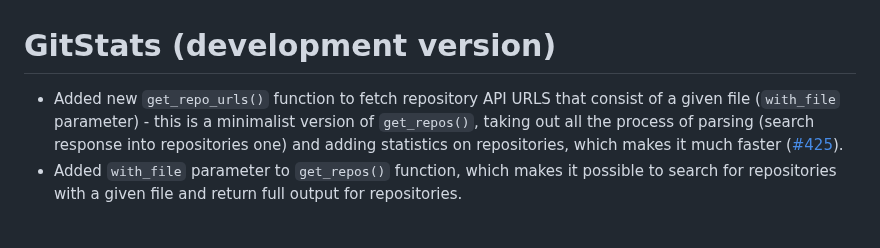
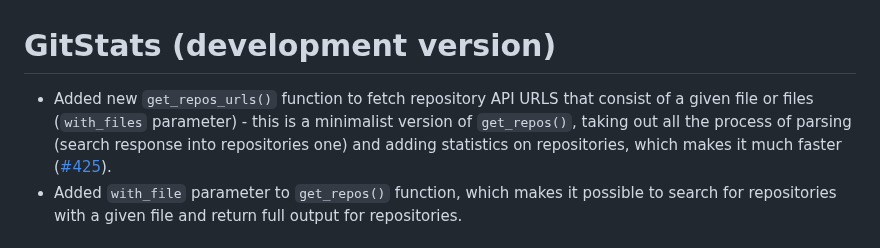
Before and after one commit to r-world-devs/GitStats, a Markdown page: NEWS.md, the part around the change. Drawn GitHub-style.

Commit message:
Fix NEWS.

```diff
--- a/NEWS.md
+++ b/NEWS.md
@@ -1,6 +1,6 @@
 # GitStats (development version)
 
-- Added new `get_repo_urls()` function to fetch repository API URLS that consist of a given file (`with_file` parameter) - this is a minimalist version of `get_repos()`, taking out all the process of parsing (search response into repositories one) and adding statistics on repositories, which makes it much faster ([#425](https://github.com/r-world-devs/GitStats/issues/425)).
+- Added new `get_repos_urls()` function to fetch repository API URLS that consist of a given file or files (`with_files` parameter) - this is a minimalist version of `get_repos()`, taking out all the process of parsing (search response into repositories one) and adding statistics on repositories, which makes it much faster ([#425](https://github.com/r-world-devs/GitStats/issues/425)).
 - Added `with_file` parameter to `get_repos()` function, which makes it possible to search for repositories with a given file and return full output for repositories.
 
 # GitStats 2.0.1
```
